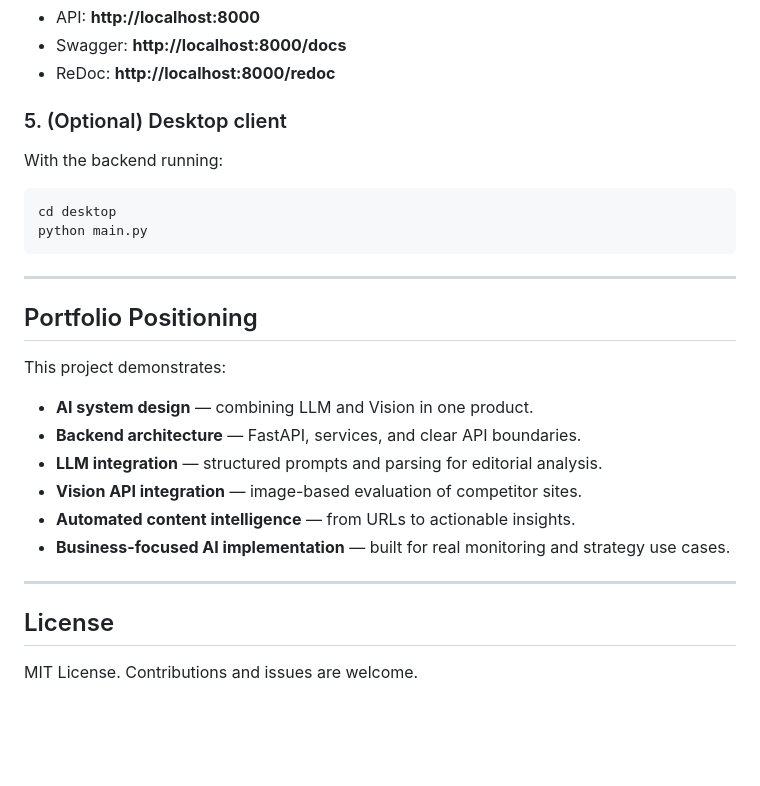
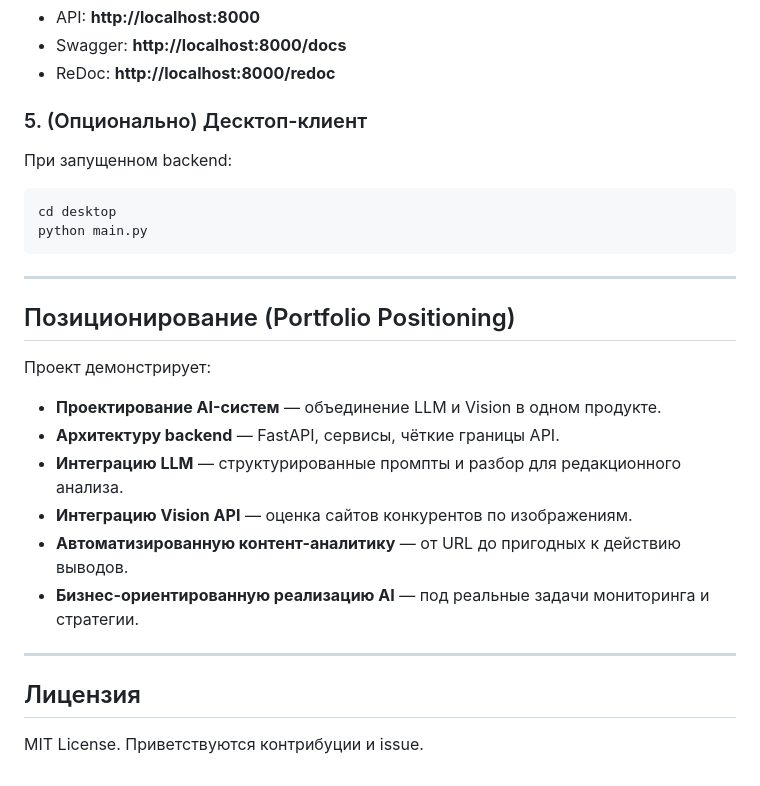
Before and after one commit to finnik82-75/-, a Markdown page: README.md, the part around one of its changes. GitHub-like rendering; blank space fills up the shorter version.

````diff
--- a/README.md
+++ b/README.md
@@ -140,9 +140,9 @@ python run.py
 - Swagger: **http://localhost:8000/docs**
 - ReDoc: **http://localhost:8000/redoc**
 
-### 5. (Optional) Desktop client
+### 5. (Опционально) Десктоп-клиент
 
-With the backend running:
+При запущенном backend:
 
 ```bash
 cd desktop
@@ -151,19 +151,19 @@ python main.py
 
 ---
 
-## Portfolio Positioning
+## Позиционирование (Portfolio Positioning)
 
-This project demonstrates:
+Проект демонстрирует:
 
-- **AI system design** — combining LLM and Vision in one product.
-- **Backend architecture** — FastAPI, services, and clear API boundaries.
-- **LLM integration** — structured prompts and parsing for editorial analysis.
-- **Vision API integration** — image-based evaluation of competitor sites.
-- **Automated content intelligence** — from URLs to actionable insights.
-- **Business-focused AI implementation** — built for real monitoring and strategy use cases.
+- **Проектирование AI-систем** — объединение LLM и Vision в одном продукте.
+- **Архитектуру backend** — FastAPI, сервисы, чёткие границы API.
+- **Интеграцию LLM** — структурированные промпты и разбор для редакционного анализа.
+- **Интеграцию Vision API** — оценка сайтов конкурентов по изображениям.
+- **Автоматизированную контент-аналитику** — от URL до пригодных к действию выводов.
+- **Бизнес-ориентированную реализацию AI** — под реальные задачи мониторинга и стратегии.
 
 ---
 
-## License
+## Лицензия
 
-MIT License. Contributions and issues are welcome.
+MIT License. Приветствуются контрибуции и issue.
````
Also changed, not shown: other parts of README.md (+60 -60 lines).
